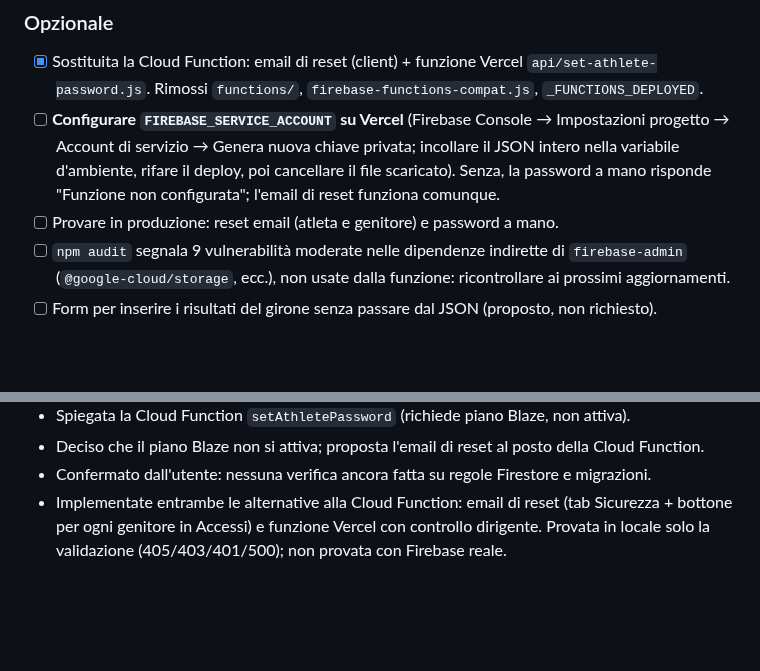
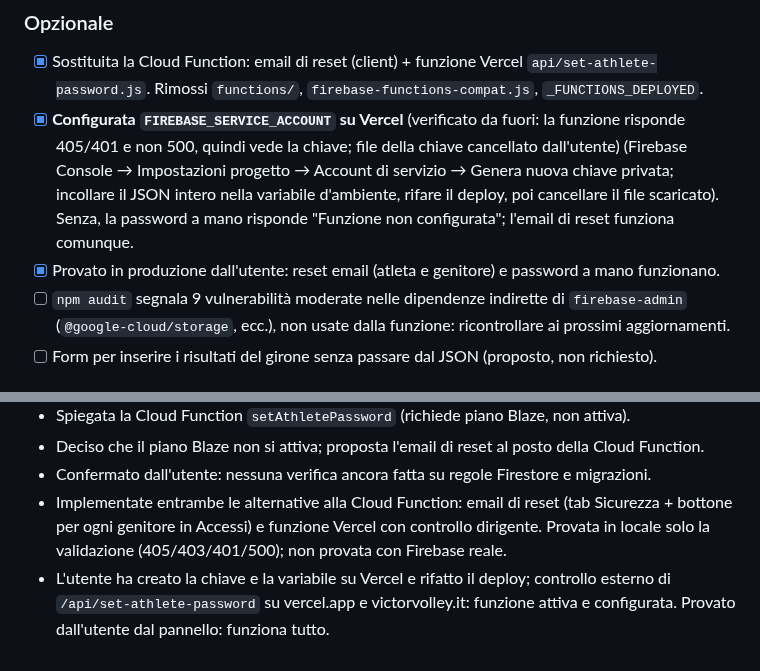
Before and after one commit to lome10/victor-volley-website, a Markdown page: session_notes.md, 2 parts joined by grey strips. Drawn GitHub-style; blank space fills up the shorter version.

Commit message:
docs: session_notes - password atleta configurata e verificata in produzione
Co-Authored-By: Claude Sonnet 5.5 <noreply@anthropic.com>

```diff
--- a/session_notes.md
+++ b/session_notes.md
@@ -55,8 +55,8 @@ Piano: file separati caricati in ordine, namespace comune `window.Admin`, nessun
 
 ### Opzionale
 - [x] Sostituita la Cloud Function: email di reset (client) + funzione Vercel `api/set-athlete-password.js`. Rimossi `functions/`, `firebase-functions-compat.js`, `_FUNCTIONS_DEPLOYED`.
-- [ ] **Configurare `FIREBASE_SERVICE_ACCOUNT` su Vercel** (Firebase Console → Impostazioni progetto → Account di servizio → Genera nuova chiave privata; incollare il JSON intero nella variabile d'ambiente, rifare il deploy, poi cancellare il file scaricato). Senza, la password a mano risponde "Funzione non configurata"; l'email di reset funziona comunque.
-- [ ] Provare in produzione: reset email (atleta e genitore) e password a mano.
+- [x] **Configurata `FIREBASE_SERVICE_ACCOUNT` su Vercel** (verificato da fuori: la funzione risponde 405/401 e non 500, quindi vede la chiave; file della chiave cancellato dall'utente) (Firebase Console → Impostazioni progetto → Account di servizio → Genera nuova chiave privata; incollare il JSON intero nella variabile d'ambiente, rifare il deploy, poi cancellare il file scaricato). Senza, la password a mano risponde "Funzione non configurata"; l'email di reset funziona comunque.
+- [x] Provato in produzione dall'utente: reset email (atleta e genitore) e password a mano funzionano.
 - [ ] `npm audit` segnala 9 vulnerabilità moderate nelle dipendenze indirette di `firebase-admin` (`@google-cloud/storage`, ecc.), non usate dalla funzione: ricontrollare ai prossimi aggiornamenti.
 - [ ] Form per inserire i risultati del girone senza passare dal JSON (proposto, non richiesto).
 
@@ -91,3 +91,4 @@ Piano: file separati caricati in ordine, namespace comune `window.Admin`, nessun
 - Deciso che il piano Blaze non si attiva; proposta l'email di reset al posto della Cloud Function.
 - Confermato dall'utente: nessuna verifica ancora fatta su regole Firestore e migrazioni.
 - Implementate entrambe le alternative alla Cloud Function: email di reset (tab Sicurezza + bottone per ogni genitore in Accessi) e funzione Vercel con controllo dirigente. Provata in locale solo la validazione (405/403/401/500); non provata con Firebase reale.
+- L'utente ha creato la chiave e la variabile su Vercel e rifatto il deploy; controllo esterno di `/api/set-athlete-password` su vercel.app e victorvolley.it: funzione attiva e configurata. Provato dall'utente dal pannello: funziona tutto.
```
